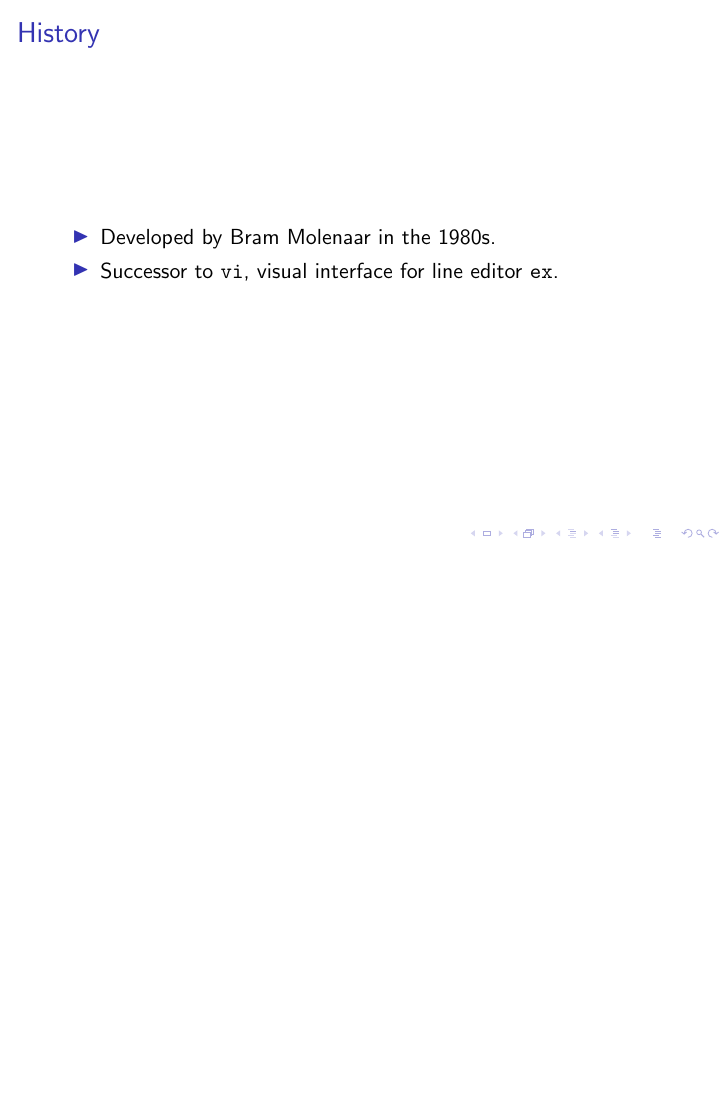
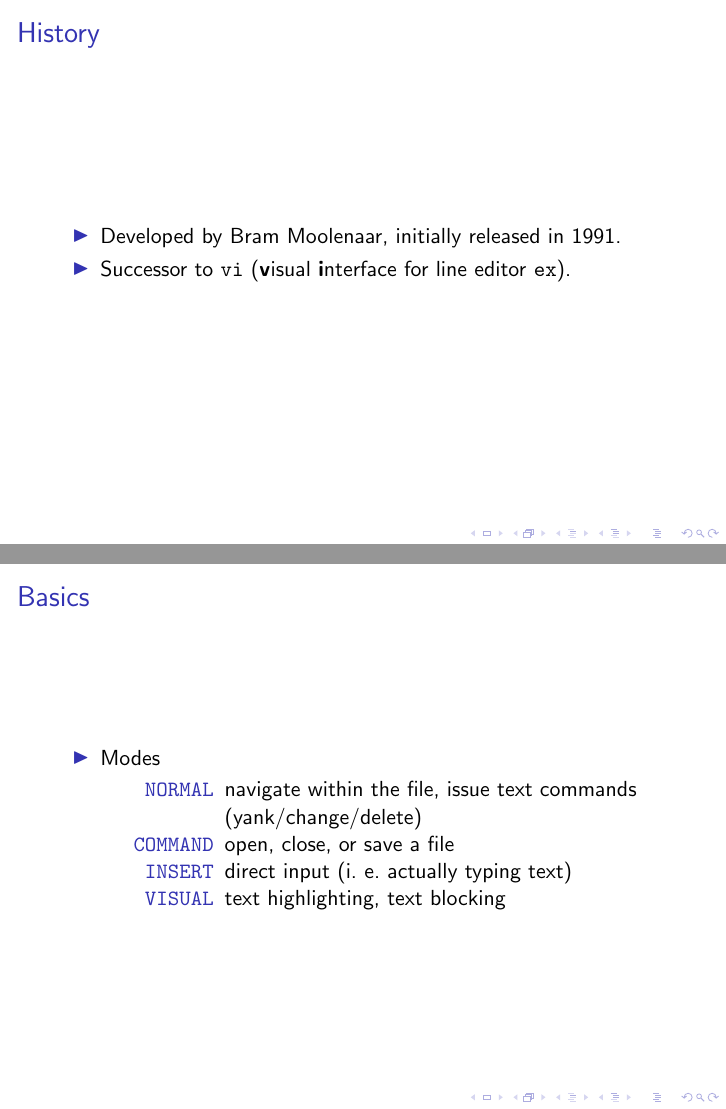
Before and after one commit to nyando/vim-pres, LaTeX slides (pres.tex): page 2 of 2 before the commit and pages 2 and 3 of 3 after it, the two joined at a grey line, the shorter picture padded with empty space. Compiled offline with pdfLaTeX.

Commit message:
history and start of basics added

```diff
--- a/pres.tex
+++ b/pres.tex
@@ -1,8 +1,9 @@
 % arara: pdflatex
 \documentclass{beamer}
 \usepackage[utf8]{inputenc}
+\usepackage{amsmath}
 
-\title{\texttt{vim}: ``Who needs a mouse?''}
+\title{\texttt{vim} \\ ``Who needs a mouse?''}
 \author{Nicolas Dorrmann}
 \date{04. Nov. 2020}
 
@@ -12,10 +13,20 @@
 \begin{frame}
     \frametitle{History}
     \begin{itemize}
-        \item Developed by Bram Molenaar in the 1980s.
-        \item Successor to \texttt{vi}, visual interface for line editor \texttt{ex}.
+        \item Developed by Bram Moolenaar, initially released in 1991.
+        \item Successor to \texttt{vi} (\textbf{v}isual \textbf{i}nterface for line editor \texttt{ex}).
     \end{itemize}
-
 \end{frame}
-
+\begin{frame}
+    \frametitle{Basics}
+    \begin{itemize}
+        \item Modes
+            \begin{description}
+                \item [\texttt{NORMAL}]  navigate within the file, issue text commands (yank/change/delete)
+                \item [\texttt{COMMAND}] open, close, or save a file
+                \item [\texttt{INSERT}]  direct input (i.\ e.\ actually typing text)
+                \item [\texttt{VISUAL}]  text highlighting, text blocking
+            \end{description}
+    \end{itemize}
+\end{frame}
 \end{document}
```
Also changed, not shown: 1 other file.
